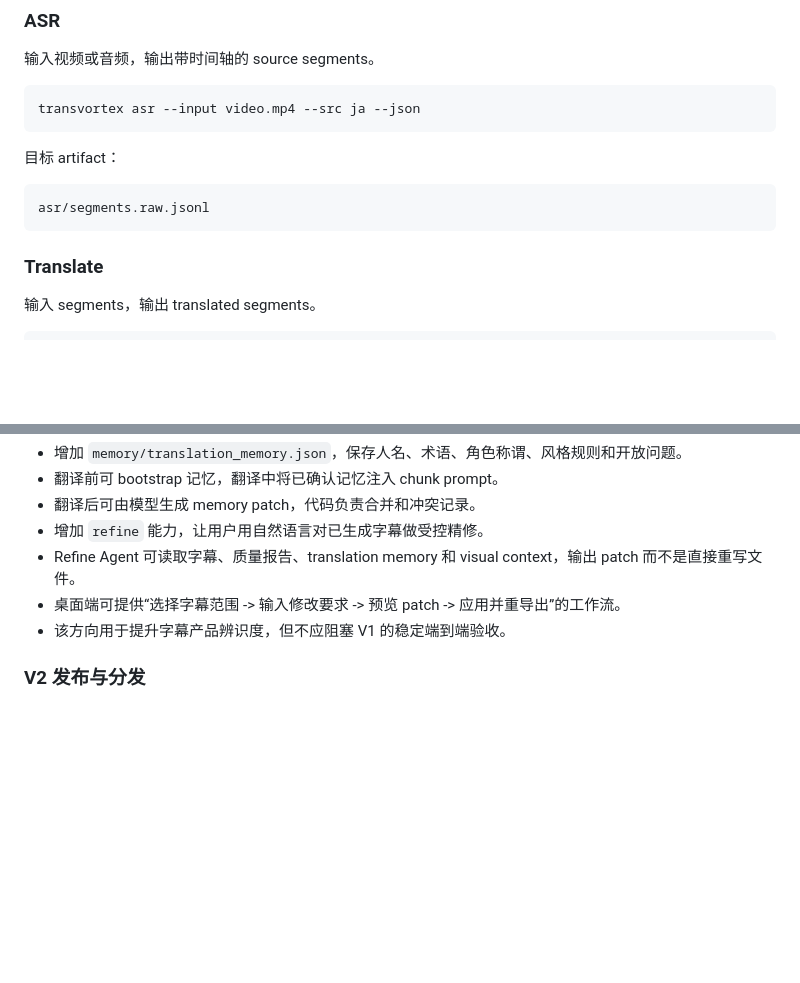
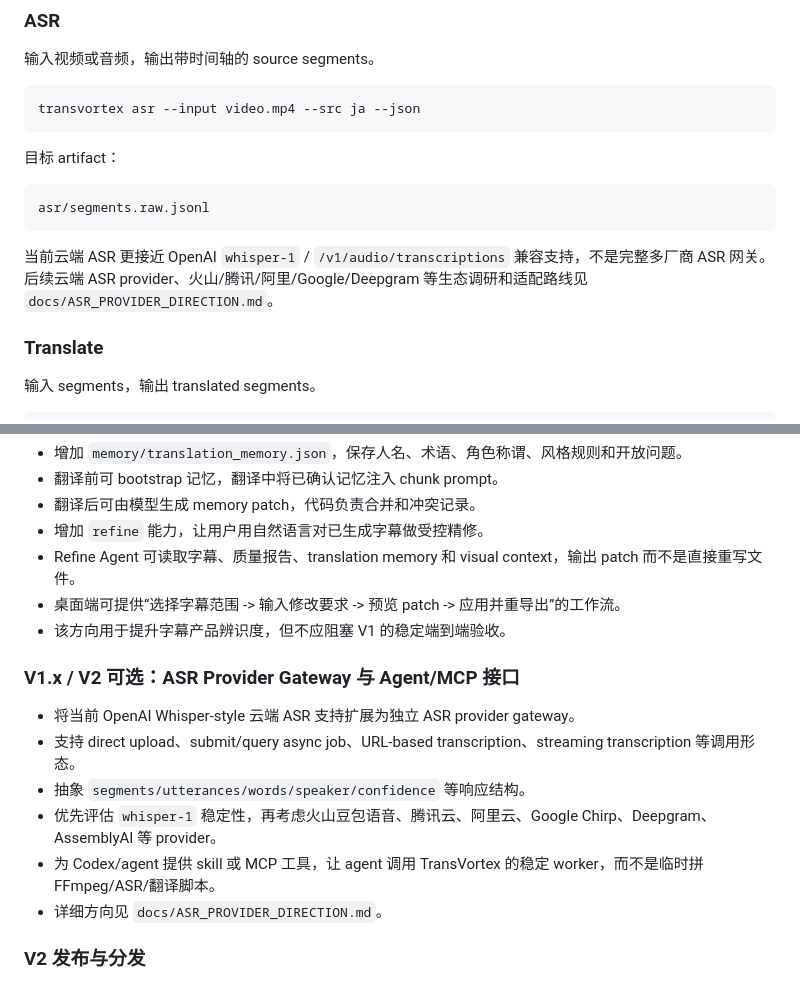
Before and after one commit to zvensmoluya/TransVortex, a Markdown page: docs/PRODUCT_DIRECTION.md, 2 parts joined by grey strips. GitHub-like rendering; blank space fills up the shorter version.

Commit message:
docs: document cloud asr provider direction

````diff
--- a/docs/PRODUCT_DIRECTION.md
+++ b/docs/PRODUCT_DIRECTION.md
@@ -156,6 +156,8 @@ transvortex asr --input video.mp4 --src ja --json
 ```text
 asr/segments.raw.jsonl
 ```
+
+当前云端 ASR 更接近 OpenAI `whisper-1` / `/v1/audio/transcriptions` 兼容支持，不是完整多厂商 ASR 网关。后续云端 ASR provider、火山/腾讯/阿里/Google/Deepgram 等生态调研和适配路线见 `docs/ASR_PROVIDER_DIRECTION.md`。
 
 ### Translate
 
@@ -385,6 +387,15 @@ V1 当前落地范围：只做开发机稳定可用，不做安装包、不做
 - 桌面端可提供“选择字幕范围 -> 输入修改要求 -> 预览 patch -> 应用并重导出”的工作流。
 - 该方向用于提升字幕产品辨识度，但不应阻塞 V1 的稳定端到端验收。
 
+### V1.x / V2 可选：ASR Provider Gateway 与 Agent/MCP 接口
+
+- 将当前 OpenAI Whisper-style 云端 ASR 支持扩展为独立 ASR provider gateway。
+- 支持 direct upload、submit/query async job、URL-based transcription、streaming transcription 等调用形态。
+- 抽象 `segments/utterances/words/speaker/confidence` 等响应结构。
+- 优先评估 `whisper-1` 稳定性，再考虑火山豆包语音、腾讯云、阿里云、Google Chirp、Deepgram、AssemblyAI 等 provider。
+- 为 Codex/agent 提供 skill 或 MCP 工具，让 agent 调用 TransVortex 的稳定 worker，而不是临时拼 FFmpeg/ASR/翻译脚本。
+- 详细方向见 `docs/ASR_PROVIDER_DIRECTION.md`。
+
 ### V2 发布与分发
 
 - Windows 安装包。
````
Also changed, not shown: docs/ASR_PROVIDER_DIRECTION.md (added, +277 -0 lines), 项目设计说明书.md (+1 -0 lines).
